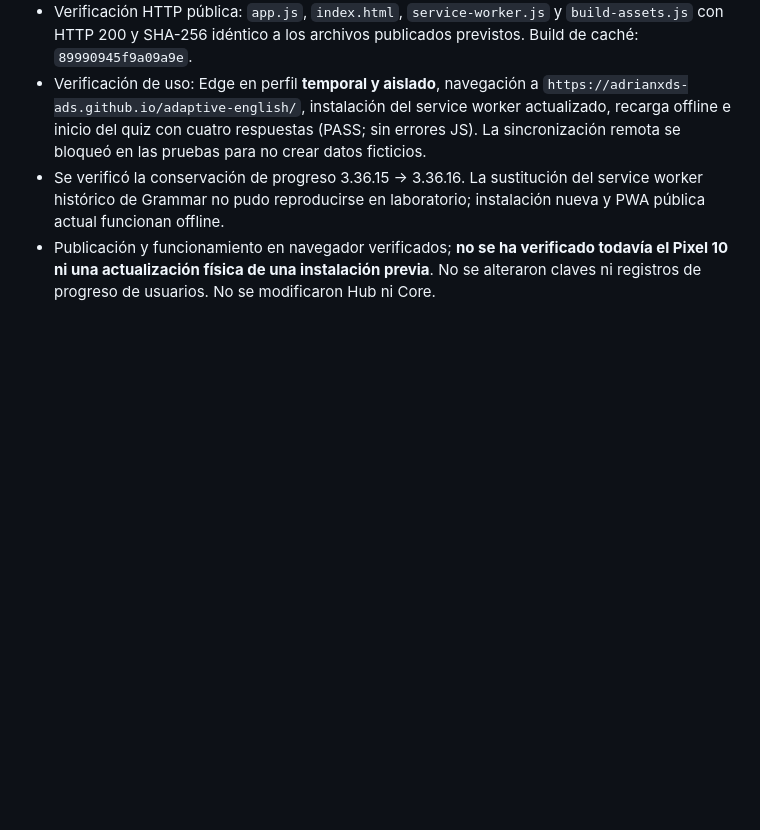
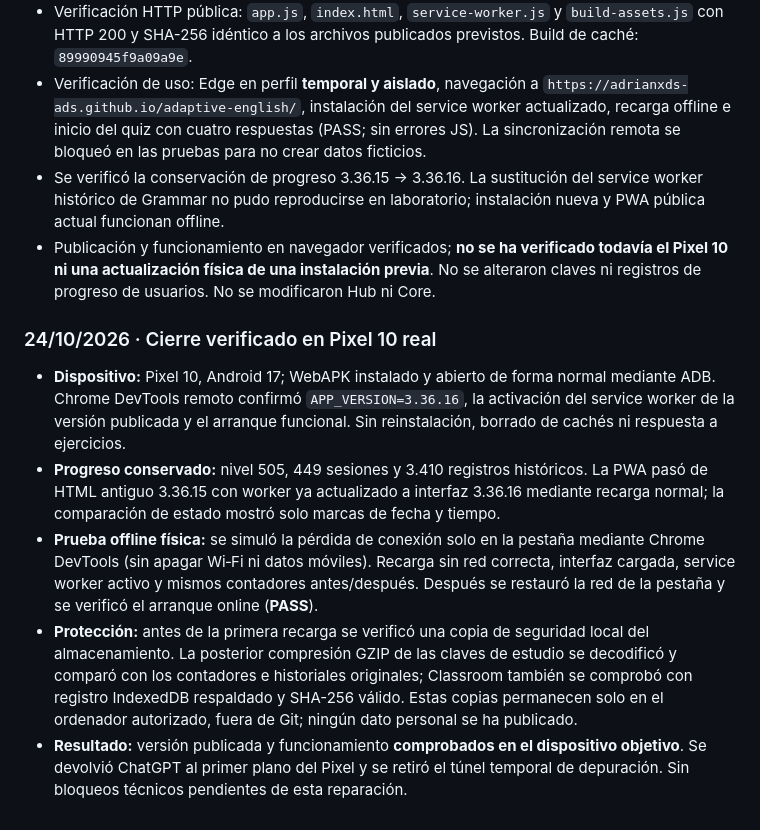
Before and after one commit to adrianxds-ads/adaptive-english, a Markdown page: README.md, the part around the change. Drawn GitHub-style; blank space fills up the shorter version.

Commit message:
docs(qa): close Pixel 10 verified release

```diff
--- a/README.md
+++ b/README.md
@@ -571,3 +571,12 @@ Evidencia reproducible en el entorno Windows: `C:\Users\adria\AppData\Local\Temp
 - Verificación de uso: Edge en perfil **temporal y aislado**, navegación a `https://adrianxds-ads.github.io/adaptive-english/`, instalación del service worker actualizado, recarga offline e inicio del quiz con cuatro respuestas (PASS; sin errores JS). La sincronización remota se bloqueó en las pruebas para no crear datos ficticios.
 - Se verificó la conservación de progreso 3.36.15 → 3.36.16. La sustitución del service worker histórico de Grammar no pudo reproducirse en laboratorio; instalación nueva y PWA pública actual funcionan offline.
 - Publicación y funcionamiento en navegador verificados; **no se ha verificado todavía el Pixel 10 ni una actualización física de una instalación previa**. No se alteraron claves ni registros de progreso de usuarios. No se modificaron Hub ni Core.
+
+
+### 24/10/2026 · Cierre verificado en Pixel 10 real
+
+- **Dispositivo:** Pixel 10, Android 17; WebAPK instalado y abierto de forma normal mediante ADB. Chrome DevTools remoto confirmó `APP_VERSION=3.36.16`, la activación del service worker de la versión publicada y el arranque funcional. Sin reinstalación, borrado de cachés ni respuesta a ejercicios.
+- **Progreso conservado:** nivel 505, 449 sesiones y 3.410 registros históricos. La PWA pasó de HTML antiguo 3.36.15 con worker ya actualizado a interfaz 3.36.16 mediante recarga normal; la comparación de estado mostró solo marcas de fecha y tiempo.
+- **Prueba offline física:** se simuló la pérdida de conexión solo en la pestaña mediante Chrome DevTools (sin apagar Wi‑Fi ni datos móviles). Recarga sin red correcta, interfaz cargada, service worker activo y mismos contadores antes/después. Después se restauró la red de la pestaña y se verificó el arranque online (**PASS**).
+- **Protección:** antes de la primera recarga se verificó una copia de seguridad local del almacenamiento. La posterior compresión GZIP de las claves de estudio se decodificó y comparó con los contadores e historiales originales; Classroom también se comprobó con registro IndexedDB respaldado y SHA-256 válido. Estas copias permanecen solo en el ordenador autorizado, fuera de Git; ningún dato personal se ha publicado.
+- **Resultado:** versión publicada y funcionamiento **comprobados en el dispositivo objetivo**. Se devolvió ChatGPT al primer plano del Pixel y se retiró el túnel temporal de depuración. Sin bloqueos técnicos pendientes de esta reparación.
```
